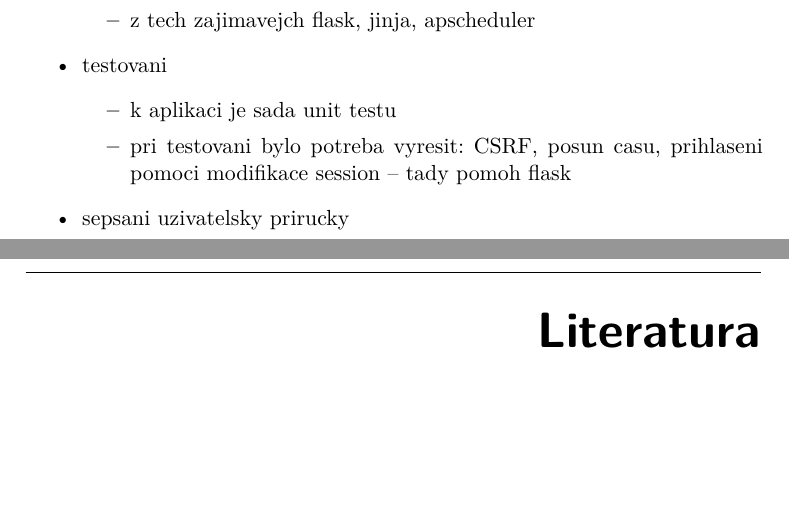
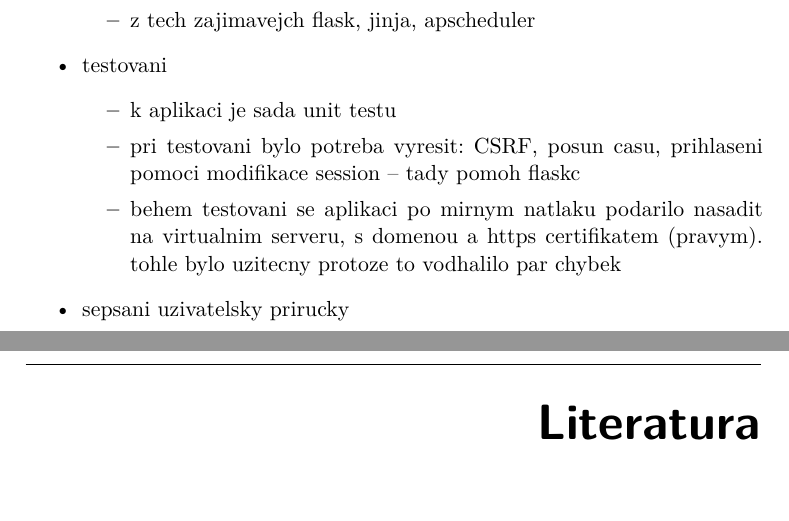
Before and after one commit to ggljzr/mi-dip, a LaTeX thesis (DP_Cervenka_Ondrej_2018.tex, which reads chapters/zaver.tex): two parts of pages 68 and 69 of 83, joined at a grey line, cut so that both start at the same text, the shorter picture padded with empty space. Compiled offline with pdfLaTeX.

Commit message:
note about testing deployment

```diff
--- a/chapters/zaver.tex
+++ b/chapters/zaver.tex
@@ -28,7 +28,8 @@ co sem udelal
     \item testovani
     \begin{itemize}
         \item k aplikaci je sada unit testu
-        \item pri testovani bylo potreba vyresit: CSRF, posun casu, prihlaseni pomoci modifikace session -- tady pomoh flask
+        \item pri testovani bylo potreba vyresit: CSRF, posun casu, prihlaseni pomoci modifikace session -- tady pomoh flaskc
+        \item behem testovani se aplikaci po mirnym natlaku podarilo nasadit na virtualnim serveru, s domenou a https certifikatem (pravym). tohle bylo uzitecny protoze to vodhalilo par chybek
     \end{itemize}
     \item sepsani uzivatelsky prirucky
 \end{itemize}
```
